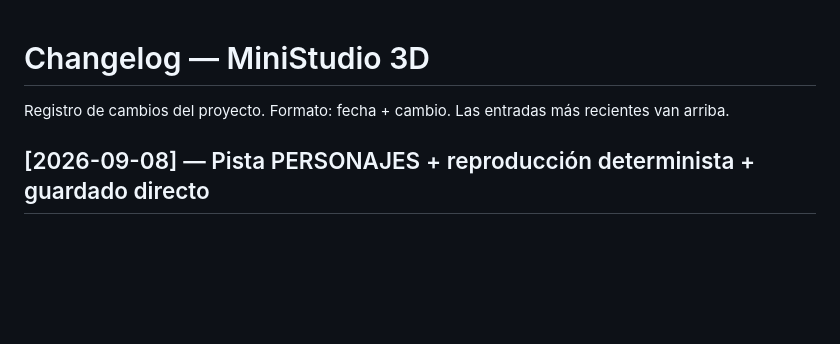
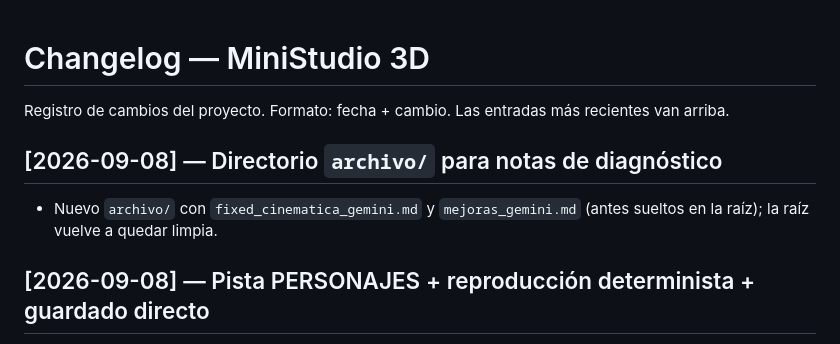
Before and after one commit to pveron1582/Mini3D, a Markdown page: CHANGELOG.md, the part around the change. GitHub-like rendering; blank space fills up the shorter version.

Commit message:
Archivo de notas de diagnostico en directorio archivo/

```diff
--- a/CHANGELOG.md
+++ b/CHANGELOG.md
@@ -2,6 +2,10 @@
 
 Registro de cambios del proyecto. Formato: fecha + cambio. Las entradas más
 recientes van arriba.
+## [2026-09-08] — Directorio `archivo/` para notas de diagnóstico
+
+- Nuevo `archivo/` con `fixed_cinematica_gemini.md` y `mejoras_gemini.md`
+  (antes sueltos en la raíz); la raíz vuelve a quedar limpia.
 ## [2026-09-08] — Pista PERSONAJES + reproducción determinista + guardado directo
 
 - **Nueva pista 🧍 PERSONAJES** (`js/cinema/charTrack.js`, nuevo): una lane por
```
Also changed, not shown: archivo/fixed_cinematica_gemini.md (added, +132 -0 lines), archivo/mejoras_gemini.md (added, +193 -0 lines).
